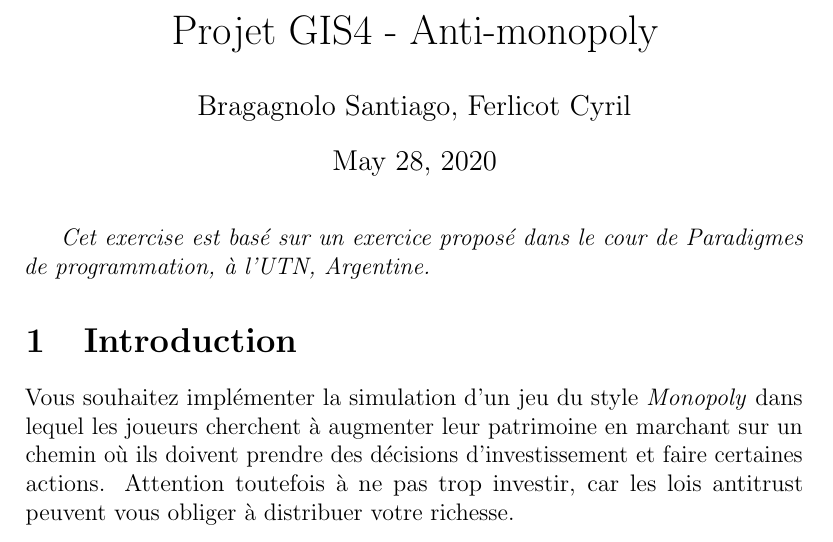
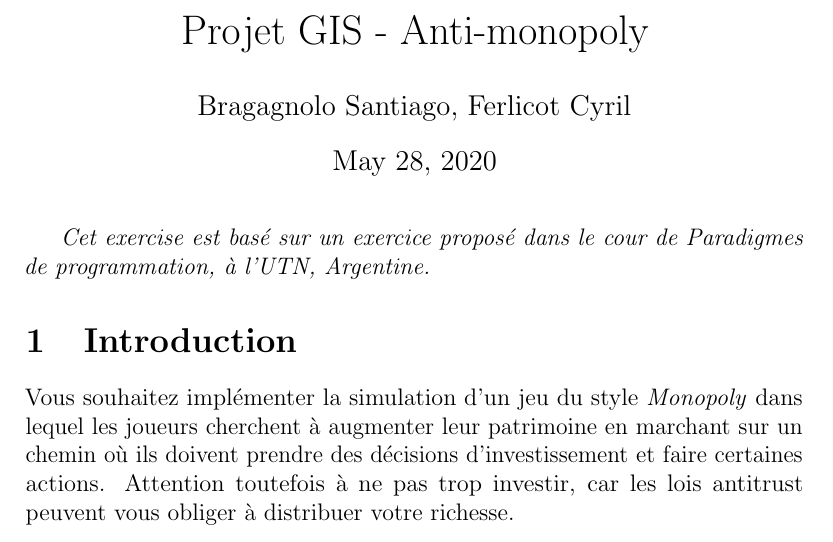
Before and after one commit to Polytech-Lille/Antimonopoly, a LaTeX document (AntiMonopoly.tex): part of page 1 of 9, cut so that both start at the same text. Compiled offline with pdfLaTeX.

Commit message:
GIS4?? o non?

```diff
--- a/AntiMonopoly.tex
+++ b/AntiMonopoly.tex
@@ -30,7 +30,7 @@
 \author{
         Bragagnolo Santiago, Ferlicot Cyril
 }
-\title{Projet GIS4 - Anti-monopoly}
+\title{Projet GIS - Anti-monopoly}
 \date{\today}
 
 
```
Also changed, not shown: AntiMonopoly.pdf (added).
